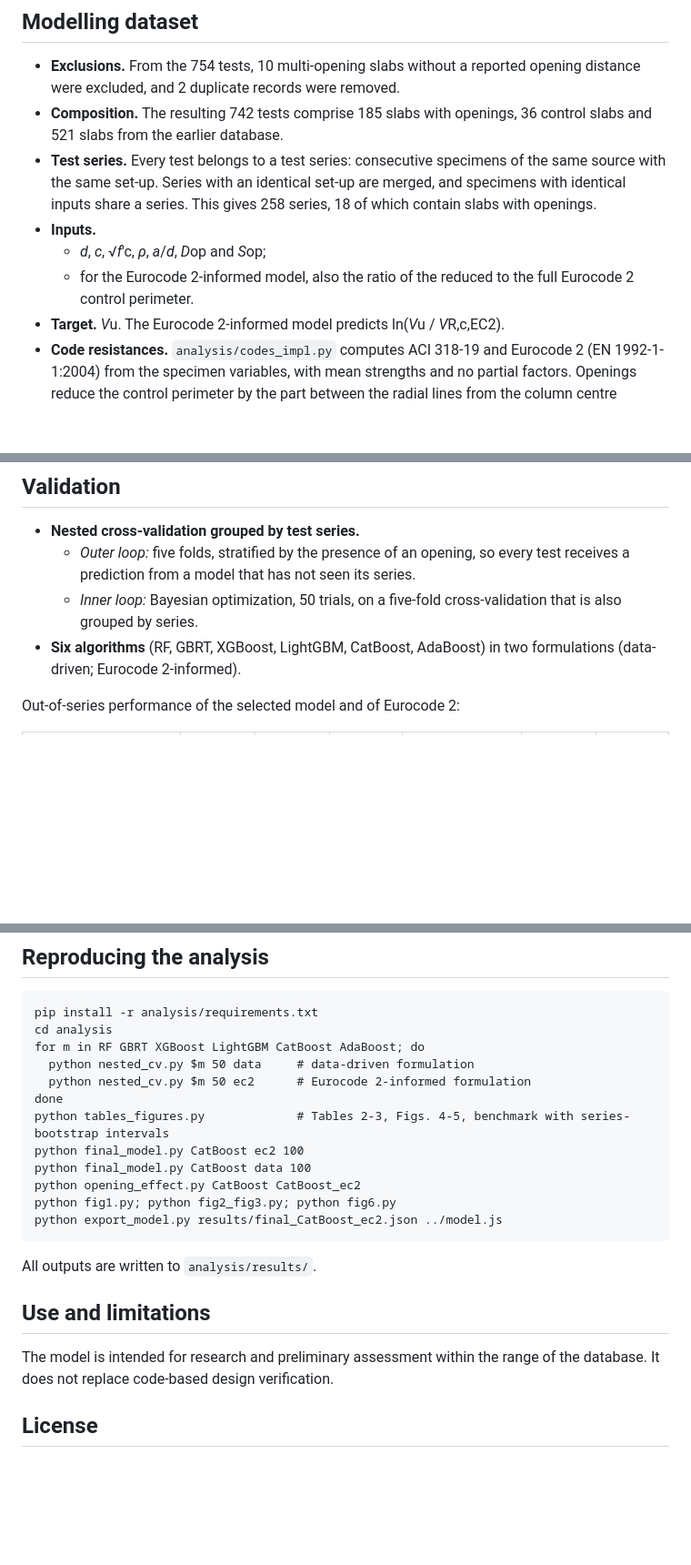
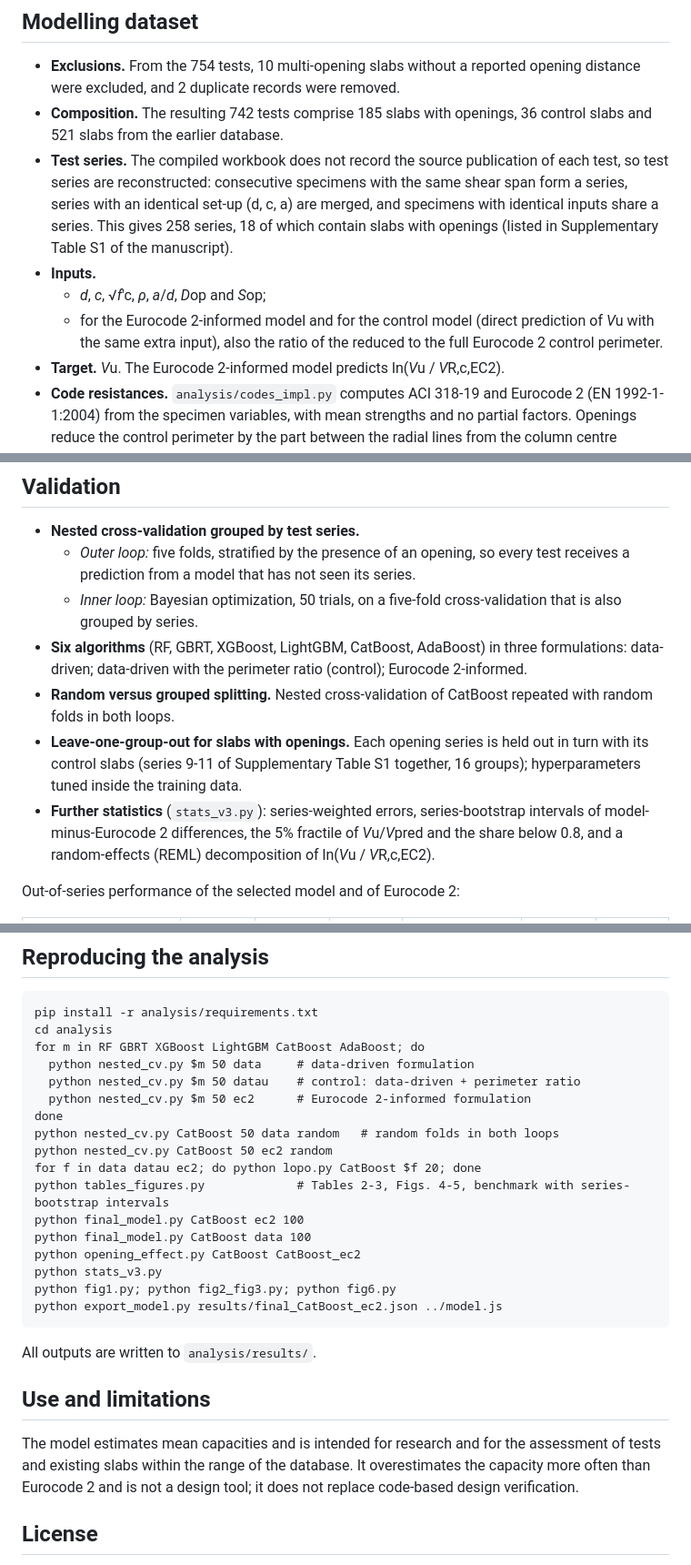
Before and after one commit to lekhuong/OpenPunch, a Markdown page: README.md, 3 parts joined by grey strips. Shown at 91% size. Rendered like a GitHub page; blank space fills up the shorter version.

Commit message:
README: revision v3 analyses, reconstructed test series, use limitations

````diff
--- a/README.md
+++ b/README.md
@@ -24,10 +24,10 @@ The application computes the Eurocode 2 punching resistance, with the control pe
 
 - **Exclusions.** From the 754 tests, 10 multi-opening slabs without a reported opening distance were excluded, and 2 duplicate records were removed.
 - **Composition.** The resulting 742 tests comprise 185 slabs with openings, 36 control slabs and 521 slabs from the earlier database.
-- **Test series.** Every test belongs to a test series: consecutive specimens of the same source with the same set-up. Series with an identical set-up are merged, and specimens with identical inputs share a series. This gives 258 series, 18 of which contain slabs with openings.
+- **Test series.** The compiled workbook does not record the source publication of each test, so test series are reconstructed: consecutive specimens with the same shear span form a series, series with an identical set-up (d, c, a) are merged, and specimens with identical inputs share a series. This gives 258 series, 18 of which contain slabs with openings (listed in Supplementary Table S1 of the manuscript).
 - **Inputs.**
   - *d*, *c*, √*f*′c, *ρ*, *a*/*d*, *D*op and *S*op;
-  - for the Eurocode 2-informed model, also the ratio of the reduced to the full Eurocode 2 control perimeter.
+  - for the Eurocode 2-informed model and for the control model (direct prediction of *V*u with the same extra input), also the ratio of the reduced to the full Eurocode 2 control perimeter.
 - **Target.** *V*u. The Eurocode 2-informed model predicts ln(*V*u / *V*R,c,EC2).
 - **Code resistances.** `analysis/codes_impl.py` computes ACI 318-19 and Eurocode 2 (EN 1992-1-1:2004) from the specimen variables, with mean strengths and no partial factors. Openings reduce the control perimeter by the part between the radial lines from the column centre tangent to each opening.
 
@@ -36,7 +36,10 @@ The application computes the Eurocode 2 punching resistance, with the control pe
 - **Nested cross-validation grouped by test series.**
   - *Outer loop:* five folds, stratified by the presence of an opening, so every test receives a prediction from a model that has not seen its series.
   - *Inner loop:* Bayesian optimization, 50 trials, on a five-fold cross-validation that is also grouped by series.
-- **Six algorithms** (RF, GBRT, XGBoost, LightGBM, CatBoost, AdaBoost) in two formulations (data-driven; Eurocode 2-informed).
+- **Six algorithms** (RF, GBRT, XGBoost, LightGBM, CatBoost, AdaBoost) in three formulations: data-driven; data-driven with the perimeter ratio (control); Eurocode 2-informed.
+- **Random versus grouped splitting.** Nested cross-validation of CatBoost repeated with random folds in both loops.
+- **Leave-one-group-out for slabs with openings.** Each opening series is held out in turn with its control slabs (series 9-11 of Supplementary Table S1 together, 16 groups); hyperparameters tuned inside the training data.
+- **Further statistics** (`stats_v3.py`): series-weighted errors, series-bootstrap intervals of model-minus-Eurocode 2 differences, the 5% fractile of *V*u/*V*pred and the share below 0.8, and a random-effects (REML) decomposition of ln(*V*u / *V*R,c,EC2).
 
 Out-of-series performance of the selected model and of Eurocode 2:
 
@@ -53,12 +56,17 @@ pip install -r analysis/requirements.txt
 cd analysis
 for m in RF GBRT XGBoost LightGBM CatBoost AdaBoost; do
   python nested_cv.py $m 50 data     # data-driven formulation
+  python nested_cv.py $m 50 datau    # control: data-driven + perimeter ratio
   python nested_cv.py $m 50 ec2      # Eurocode 2-informed formulation
 done
+python nested_cv.py CatBoost 50 data random   # random folds in both loops
+python nested_cv.py CatBoost 50 ec2 random
+for f in data datau ec2; do python lopo.py CatBoost $f 20; done
 python tables_figures.py             # Tables 2-3, Figs. 4-5, benchmark with series-bootstrap intervals
 python final_model.py CatBoost ec2 100
 python final_model.py CatBoost data 100
 python opening_effect.py CatBoost CatBoost_ec2
+python stats_v3.py
 python fig1.py; python fig2_fig3.py; python fig6.py
 python export_model.py results/final_CatBoost_ec2.json ../model.js
 ```
@@ -67,7 +75,7 @@ All outputs are written to `analysis/results/`.
 
 ## Use and limitations
 
-The model is intended for research and preliminary assessment within the range of the database. It does not replace code-based design verification.
+The model estimates mean capacities and is intended for research and for the assessment of tests and existing slabs within the range of the database. It overestimates the capacity more often than Eurocode 2 and is not a design tool; it does not replace code-based design verification.
 
 ## License
 
````
Also changed, not shown: other parts of README.md (+1 -1 lines).
